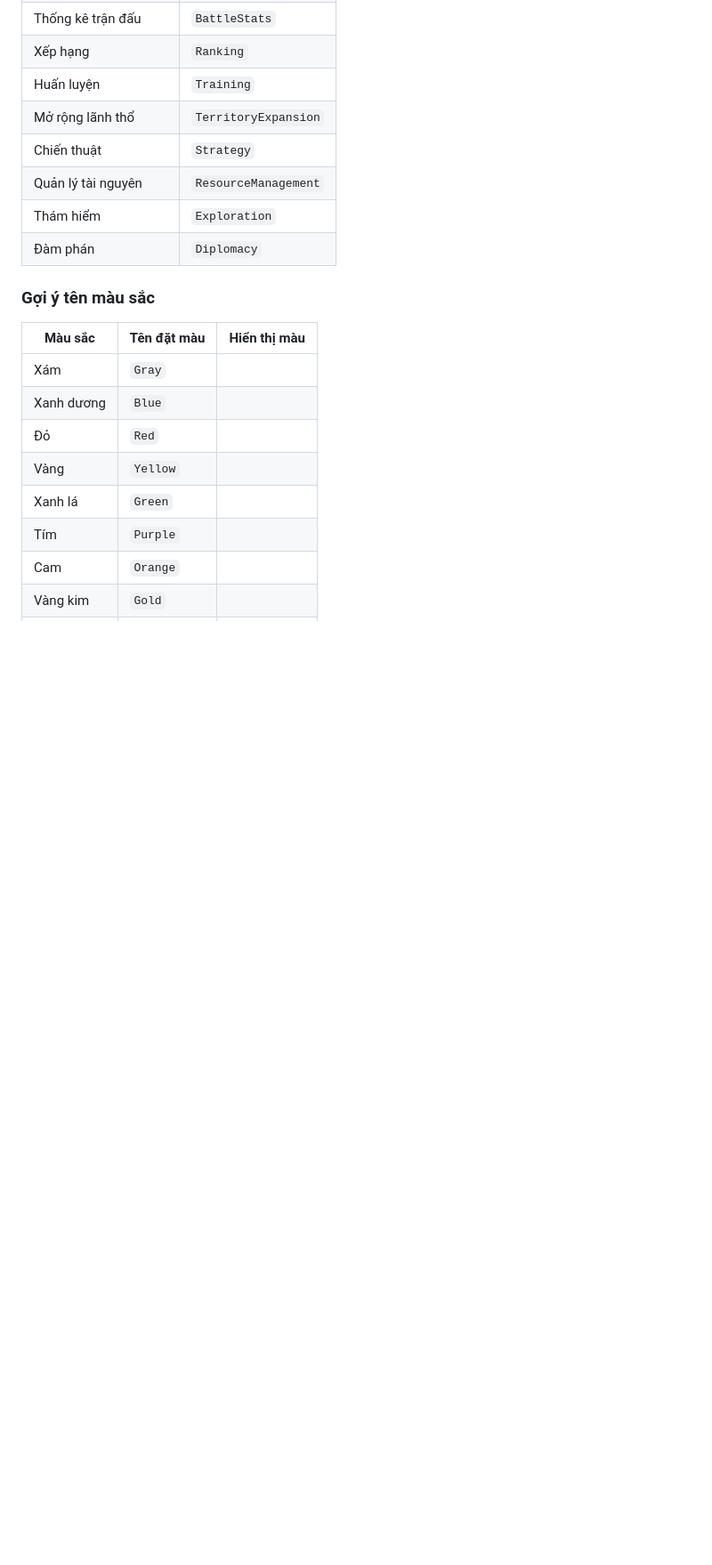
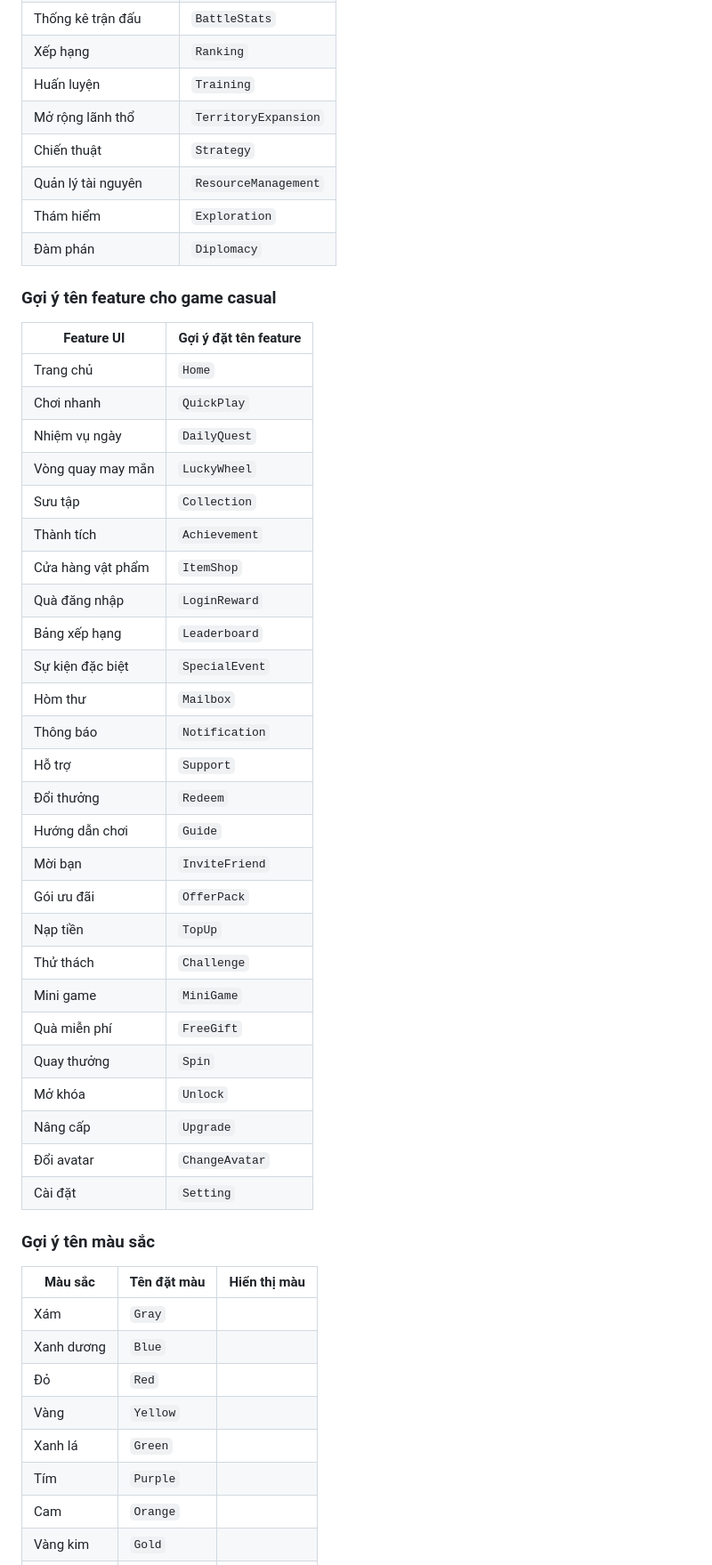
Before and after one commit to linhdev99/UINamingConvention, a Markdown page: README.md, the part around the change. Shown: that part at 89% size. Drawn GitHub-style; blank space fills up the shorter version.

Commit message:
add feature game casual

```diff
--- a/README.md
+++ b/README.md
@@ -156,6 +156,37 @@
 | Thám hiểm            | `Exploration`         |
 | Đàm phán             | `Diplomacy`           |
 
+### Gợi ý tên feature cho game casual
+
+| Feature UI            | Gợi ý đặt tên feature |
+| --------------------- | --------------------- |
+| Trang chủ             | `Home`                |
+| Chơi nhanh            | `QuickPlay`           |
+| Nhiệm vụ ngày         | `DailyQuest`          |
+| Vòng quay may mắn     | `LuckyWheel`          |
+| Sưu tập               | `Collection`          |
+| Thành tích            | `Achievement`         |
+| Cửa hàng vật phẩm     | `ItemShop`            |
+| Quà đăng nhập         | `LoginReward`         |
+| Bảng xếp hạng         | `Leaderboard`         |
+| Sự kiện đặc biệt      | `SpecialEvent`        |
+| Hòm thư               | `Mailbox`             |
+| Thông báo             | `Notification`        |
+| Hỗ trợ                | `Support`             |
+| Đổi thưởng            | `Redeem`              |
+| Hướng dẫn chơi        | `Guide`               |
+| Mời bạn               | `InviteFriend`        |
+| Gói ưu đãi            | `OfferPack`           |
+| Nạp tiền              | `TopUp`               |
+| Thử thách             | `Challenge`           |
+| Mini game             | `MiniGame`            |
+| Quà miễn phí          | `FreeGift`            |
+| Quay thưởng           | `Spin`                |
+| Mở khóa               | `Unlock`              |
+| Nâng cấp              | `Upgrade`             |
+| Đổi avatar            | `ChangeAvatar`        |
+| Cài đặt               | `Setting`             |
+
 ### Gợi ý tên màu sắc
 
 | Màu sắc    | Tên đặt màu | Hiển thị màu                                                                                                |
```
